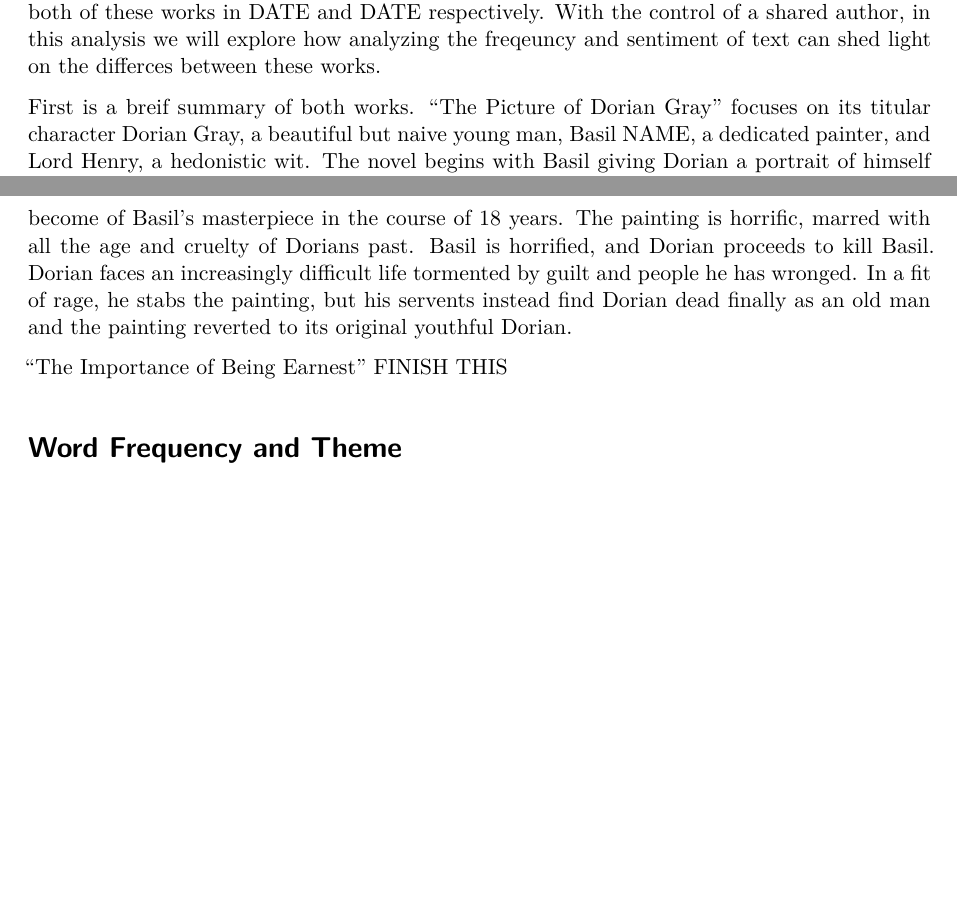
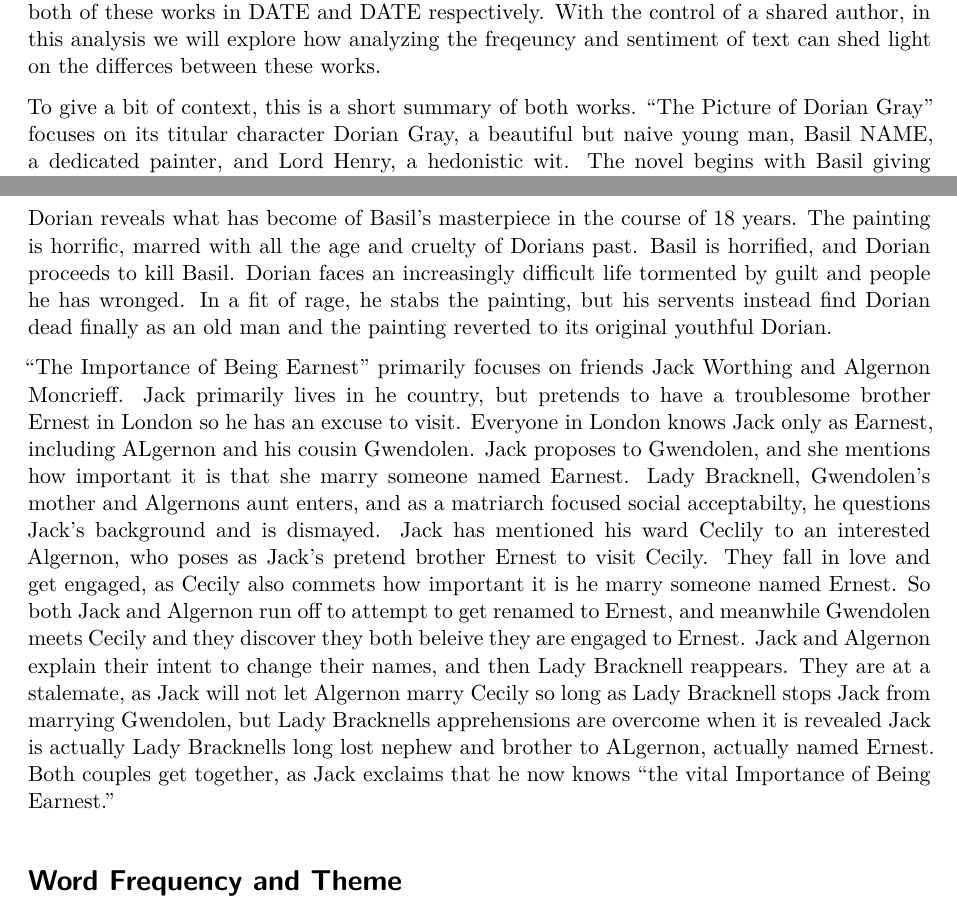
Before and after one commit to mille1-wq/mille1-wq.github.io, a Quarto document (Miller_Mini_Project_1.qmd): two parts of pages 1 and 2 of 5, joined at a grey line, cut so that both start at the same text, the shorter picture padded with empty space. Rendered offline with R 4.5, knitr and Pandoc in place of Quarto, then LaTeX, with nearby package versions; some code elsewhere in the file could not run offline.

Commit message:
10:30 Revisions

```diff
--- a/Miller_Mini_Project_1.qmd
+++ b/Miller_Mini_Project_1.qmd
@@ -59,9 +59,9 @@ bing_sentiments <- get_sentiments(lexicon = "bing")
 
 "The Picture of Dorian Gray" and "The Importance of Being Earnest" are both brilliant peices of literature. "The Picture of Dorian Gray" is a dark examination of beauty, youth, influence, and morality as it plays on a Faustian bargian, while "The Importance of Being Earnest" is a comedic play, saterizing morality and marriage with unmatched whit. The most suprising connection between these works that span genere and theme is authorship. Oscar Wilde wrote both of these works in DATE and DATE respectively. With the control of a shared author, in this analysis we will explore how analyzing the freqeuncy and sentiment of text can shed light on the differces between these works.
 
-First is a breif summary of both works. "The Picture of Dorian Gray" focuses on its titular character Dorian Gray, a beautiful but naive young man, Basil NAME, a dedicated painter, and Lord Henry, a hedonistic wit. The novel begins with Basil giving Dorian a portrait of himself and Lord Henry musing on the fragility of beauty and youth. This frightens Dorian who then wishes that instead of growing old himself, his portrait would grow old instead, exclaiming "I would give my sould for that!" (Chapter 2). The course of the novel then follows Dorain as he, incresingly influenced by Lord Henry and falling out with Basil, goes around society and builds a reckless reputation. Dorain gets engaged to the young actress Sybil, then abrubtly breaks off the engagement after acting detriorates. Dorain is harsh to her, and when he returns home he realizes his cruetly is reflecting in the portrait that has develped a sneer. This cements for dorain that his wish has come true, his portrait takes his ugliness. Dorian wishes to make up with Sybil, but Lord Henry tells him Sybil has killed herself. The story then jumps ahead 18 years, where Dorain has accrued a cruel reputation but maintains social standings due to his persistent beauty and youth. Basil comes to check on Dorian, and Dorian reveals what has become of Basil's masterpiece in the course of 18 years. The painting is horrific, marred with all the age and cruelty of Dorians past. Basil is horrified, and Dorian proceeds to kill Basil. Dorian faces an increasingly difficult life tormented by guilt and people he has wronged. In a fit of rage, he stabs the painting, but his servents instead find Dorian dead finally as an old man and the painting reverted to its original youthful Dorian.
+To give a bit of context, this is a short summary of both works. "The Picture of Dorian Gray" focuses on its titular character Dorian Gray, a beautiful but naive young man, Basil NAME, a dedicated painter, and Lord Henry, a hedonistic wit. The novel begins with Basil giving Dorian a portrait of himself and Lord Henry musing on the fragility of beauty and youth. This frightens Dorian who then wishes that instead of growing old himself, his portrait would grow old instead, exclaiming "I would give my sould for that!" (Chapter 2). The course of the novel then follows Dorain as he, incresingly influenced by Lord Henry and falling out with Basil, goes around society and builds a reckless reputation. Dorain gets engaged to the young actress Sybil, then abrubtly breaks off the engagement after acting detriorates. Dorain is harsh to her, and when he returns home he realizes his cruetly is reflecting in the portrait that has develped a sneer. This cements for dorain that his wish has come true, his portrait takes his ugliness. Dorian wishes to make up with Sybil, but Lord Henry tells him Sybil has killed herself. The story then jumps ahead 18 years, where Dorain has accrued a cruel reputation but maintains social standings due to his persistent beauty and youth. Basil comes to check on Dorian, and Dorian reveals what has become of Basil's masterpiece in the course of 18 years. The painting is horrific, marred with all the age and cruelty of Dorians past. Basil is horrified, and Dorian proceeds to kill Basil. Dorian faces an increasingly difficult life tormented by guilt and people he has wronged. In a fit of rage, he stabs the painting, but his servents instead find Dorian dead finally as an old man and the painting reverted to its original youthful Dorian.
 
-"The Importance of Being Earnest" FINISH THIS
+"The Importance of Being Earnest" primarily focuses on friends Jack Worthing and Algernon Moncrieff. Jack primarily lives in he country, but pretends to have a troublesome brother Ernest in London so he has an excuse to visit. Everyone in London knows Jack only as Earnest, including ALgernon and his cousin Gwendolen. Jack proposes to Gwendolen, and she mentions how important it is that she marry someone named Earnest. Lady Bracknell, Gwendolen's mother and Algernons aunt enters, and as a matriarch focused social acceptabilty, he questions Jack's background and is dismayed. Jack has mentioned his ward Ceclily to an interested Algernon, who poses as Jack's pretend brother Ernest to visit Cecily. They fall in love and get engaged, as Cecily also commets how important it is he marry someone named Ernest. So both Jack and Algernon run off to attempt to get renamed to Ernest, and meanwhile Gwendolen meets Cecily and they discover they both beleive they are engaged to Ernest. Jack and Algernon explain their intent to change their names, and then Lady Bracknell reappears. They are at a stalemate, as Jack will not let Algernon marry Cecily so long as Lady Bracknell stops Jack from marrying Gwendolen, but Lady Bracknells apprehensions are overcome when it is revealed Jack is actually Lady Bracknells long lost nephew and brother to ALgernon, actually named Ernest. Both couples get together, as Jack exclaims that he now knows "the vital Importance of Being Earnest."
 
 # Word Frequency and Theme
 
```
Also changed, not shown: Miller_Mini_Project_1.qmd (2 more changed lines).
